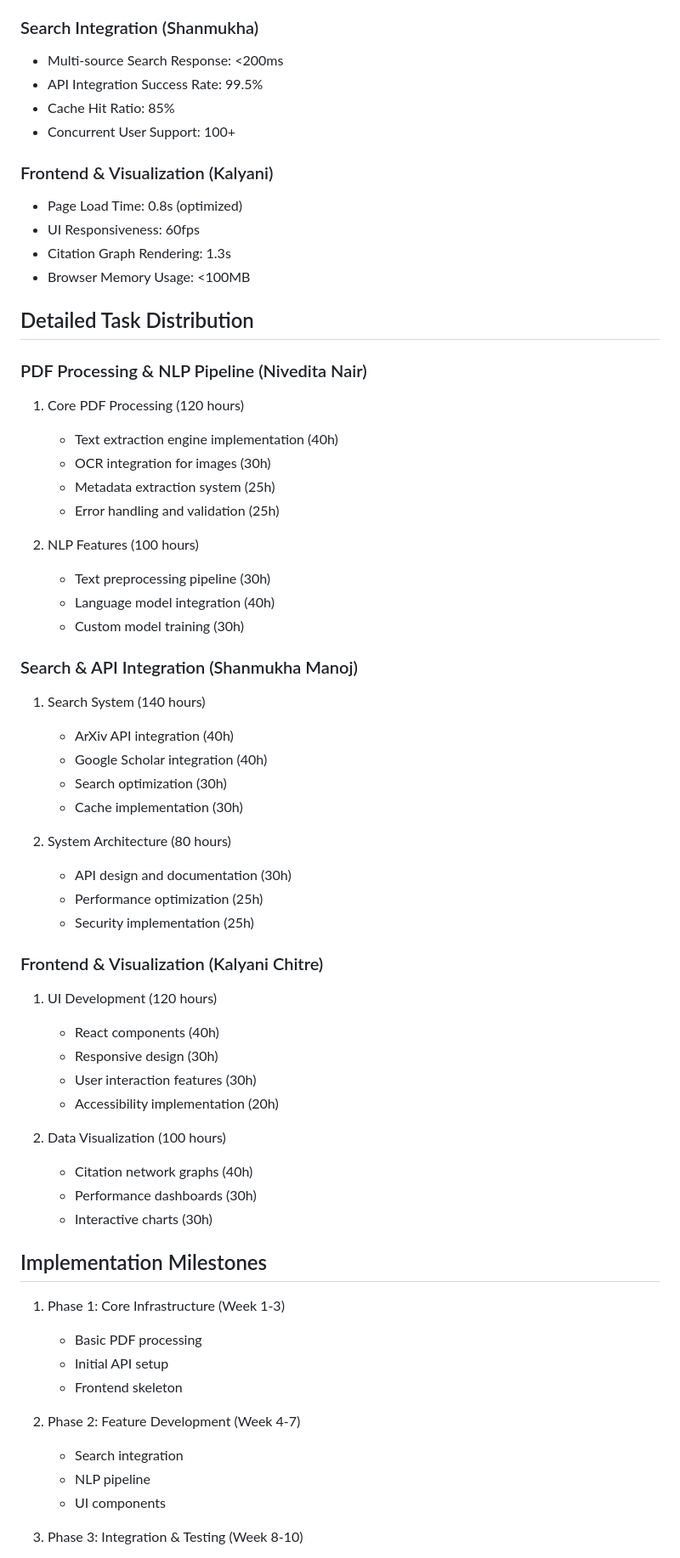
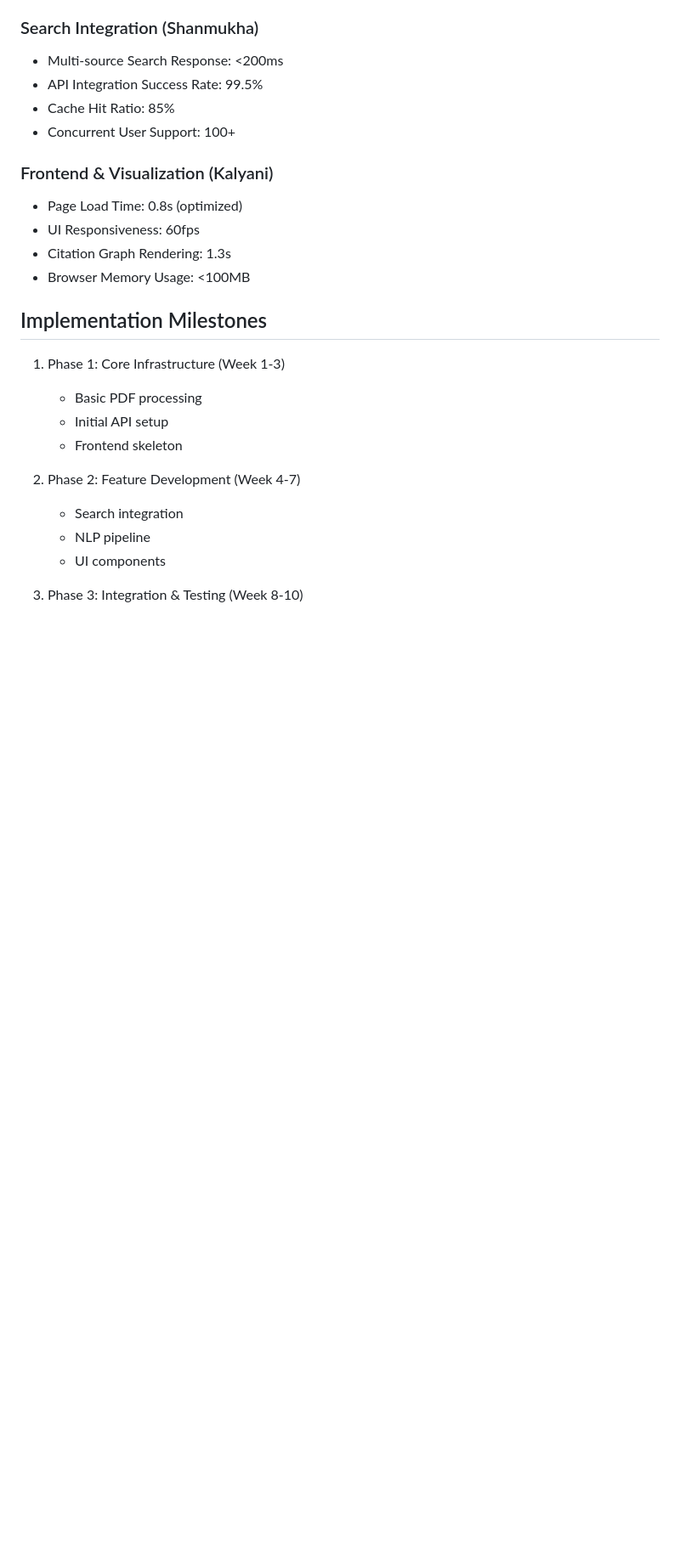
Before and after one commit to shanmukha66/PDF_Analyser_Web, a Markdown page: README.md, the part around one of its changes. Shown at 85% size. Drawn GitHub-style; blank space fills up the shorter version.

Commit message:
Readme V4

```diff
--- a/README.md
+++ b/README.md
@@ -239,43 +165,6 @@ A comprehensive research assistant application designed to help researchers, stu
 - Citation Graph Rendering: 1.3s
 - Browser Memory Usage: <100MB
 
-## Detailed Task Distribution
-
-### PDF Processing & NLP Pipeline (Nivedita Nair)
-1. Core PDF Processing (120 hours)
-   - Text extraction engine implementation (40h)
-   - OCR integration for images (30h)
-   - Metadata extraction system (25h)
-   - Error handling and validation (25h)
-
-2. NLP Features (100 hours)
-   - Text preprocessing pipeline (30h)
-   - Language model integration (40h)
-   - Custom model training (30h)
-
-### Search & API Integration (Shanmukha Manoj)
-1. Search System (140 hours)
-   - ArXiv API integration (40h)
-   - Google Scholar integration (40h)
-   - Search optimization (30h)
-   - Cache implementation (30h)
-
-2. System Architecture (80 hours)
-   - API design and documentation (30h)
-   - Performance optimization (25h)
-   - Security implementation (25h)
-
-### Frontend & Visualization (Kalyani Chitre)
-1. UI Development (120 hours)
-   - React components (40h)
-   - Responsive design (30h)
-   - User interaction features (30h)
-   - Accessibility implementation (20h)
-
-2. Data Visualization (100 hours)
-   - Citation network graphs (40h)
-   - Performance dashboards (30h)
-   - Interactive charts (30h)
 
 ## Implementation Milestones
 1. Phase 1: Core Infrastructure (Week 1-3)
```
Also changed, not shown: other parts of README.md (+48 -122 lines).
